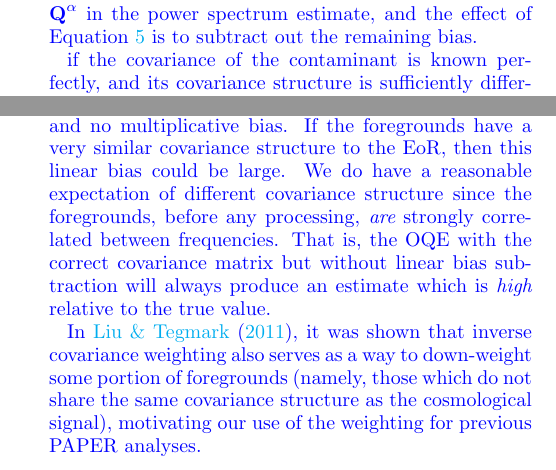
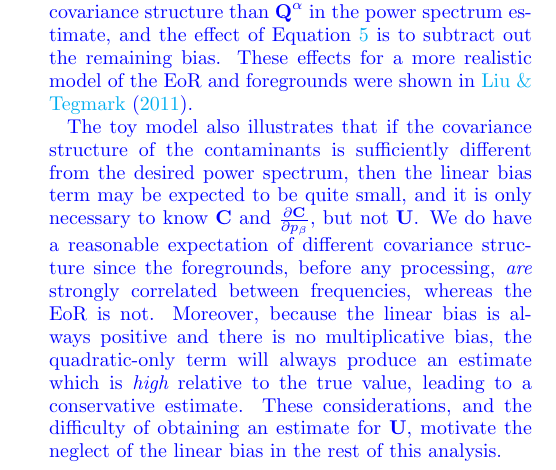
Before and after one commit to carinacheng/PAPERMethods_paper, a LaTeX paper (PAPER.tex): two parts of the columns of page 4 of 36 before the commit and part of one column of page 4 of 36 after it, the two joined at a grey line, cut so that both start at the same text. Compiled offline with pdfLaTeX.

Commit message:
Mon Jun  4 14:26:43 EDT 2018

```diff
--- a/PAPER.tex
+++ b/PAPER.tex
@@ -349,16 +350,10 @@ This estimator is the minimum variance (smallest error bar) estimate of the powe
 \langle \widehat{p}_{\alpha} \rangle = p_\alpha
 \end{equation}
 
-It is clear that in order to obtain an unbiased estimate in the presence of contaminants, the estimator Equation \ref{eq:OQE} must be capable of ``suppressing'' or ``removing'' their effects.   The way in which this comes about is illustrated with a toy model in Appendix \ref{sec:icw_appendix}.  There we show that the effect of the weighting in Equation \ref{eq:OQEQuadratic} is to project out the modes of $\textbf{U}$ with a different covariance structure than $\textbf{Q}^\alpha$ in the power spectrum estimate, and the effect of Equation \ref{eq:OQELinear} is to subtract out the remaining bias.
-
-
-if the covariance of the contaminant is known perfectly, and its covariance structure is sufficiently different from the EoR signal, then
-
-we can expect a quadratic estimator of the form Equation \ref{} % Need to put the full equation in the main body, I think
-to produce an estimate of the EoR power spectrum with a small linear bias, which is always positive, and no multiplicative bias.  If the foregrounds have a very similar covariance structure to the EoR, then this linear bias could be large.  We do have a reasonable expectation of different covariance structure since the foregrounds, before any processing, {\it are} strongly correlated between frequencies.  That is, the OQE with the correct covariance matrix but without linear bias subtraction will always produce an estimate which is {\it high} relative to the true value.
-
-
-In \citet{liu_tegmark2011}, it was shown that inverse covariance weighting also serves as a way to down-weight some portion of foregrounds (namely, those which do not share the same covariance structure as the cosmological signal), motivating our use of the weighting for previous PAPER analyses.
+It is clear that in order to obtain an unbiased estimate in the presence of contaminants, the estimator defined by Equation \eqref{eq:OQE} must be capable of ``suppressing'' or ``removing'' their effects.  The way in which this comes about is illustrated with a toy model in Appendix \ref{sec:icw_appendix}.  There we show that the effect of the weighting in Equation \ref{eq:OQEQuadratic} is to project out the modes of $\textbf{U}$ with a different covariance structure than $\textbf{Q}^\alpha$ in the power spectrum estimate, and the effect of Equation \ref{eq:OQELinear} is to subtract out the remaining bias.  These effects for a more realistic model of the EoR and foregrounds were shown in \citet{liu_tegmark2011}.
+
+The toy model also illustrates that if the covariance structure of the contaminants is sufficiently different from the desired power spectrum, then the linear bias term may be expected to be quite small, and it is only necessary to know $\C$ and $\PDeriv{\C}{p_\beta}$, but not $\mathbf{U}$.  We do have a reasonable expectation of different covariance structure since the foregrounds, before any processing, {\it are} strongly correlated between frequencies, whereas the EoR is not.
+Moreover, because the linear bias is always positive and there is no multiplicative bias, the quadratic-only term will always produce an estimate which is {\it high} relative to the true value, leading to a conservative estimate.  These considerations, and the difficulty of obtaining an estimate for $\mathbf{U}$, motivate the neglect of the linear bias in the rest of this analysis.
 
 %We do this when forming the un-normalized power spectrum estimate $\widehat{q}_{\alpha}$:
 It is also possible to define a more generalized version of this minimum-variance, unbiased estimator by
```
Also changed, not shown: PAPER.tex (5 more changed lines).
